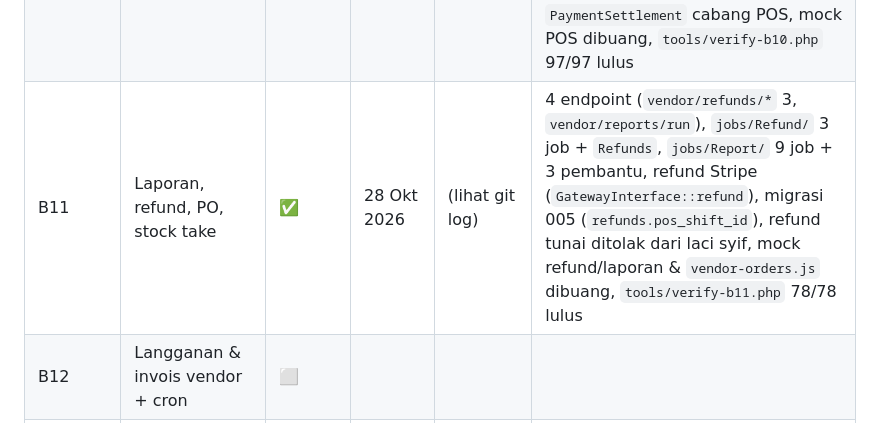
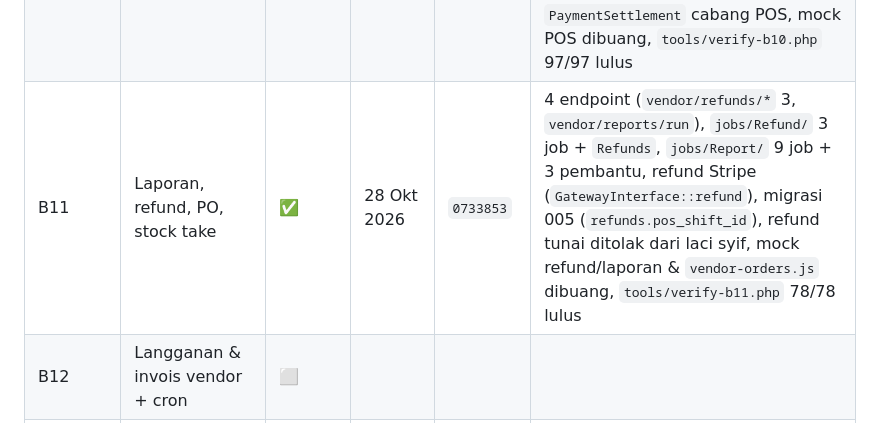
Before and after one commit to kabuto86/Koperasi_sekolah, a Markdown page: DOC/PROSES.md, the part around the change. Drawn GitHub-style.

Commit message:
docs: catat hash commit B11 dalam PROSES
Co-Authored-By: Claude Opus 5.5 <noreply@anthropic.com>
Claude-Session: https://claude.ai/code/session_015hhM2ZdT2GGdoDV66CRK5W

```diff
--- a/DOC/PROSES.md
+++ b/DOC/PROSES.md
@@ -46,7 +46,7 @@ Petunjuk: ⬜ belum mula · 🟡 sedang berjalan · ✅ siap · ⛔ tersekat
 | B8 | Payment gateway + webhook | ✅ | 28 Okt 2026 | `97e3b42` | 5 driver `payments/`, 13 job `jobs/Payment/`, `vendor/payments/*` sebenar, 5 webhook, semakan semula + amaun + idempotent, cron luput online, `tools/verify-b8.php` 95/95 lulus |
 | B9 | Pengurusan pesanan & serah barang | ✅ | 28 Okt 2026 | `cdd17ba` | 16 endpoint vendor (pesanan, serah, ibu bapa, tetapan), pembantu `VendorOrders` + 16 job, `StockLedger::collect`, e-mel sedia/diambil/dibayar, kod 4 digit dikunci + buka oleh pengurus, `tools/verify-b9.php` 106/106 lulus |
 | B10 | POS kaunter | ✅ | 28 Okt 2026 | `a3417ed` | 15 endpoint (`vendor/pos/*` 12, `vendor/promotions/*` 3), `core/PosAuth`, 15 job + 3 pembantu `jobs/Pos/`, 3 job promosi, PIN Argon2id sebenar, QR gateway + webhook, `PaymentSettlement` cabang POS, mock POS dibuang, `tools/verify-b10.php` 97/97 lulus |
-| B11 | Laporan, refund, PO, stock take | ✅ | 28 Okt 2026 | (lihat git log) | 4 endpoint (`vendor/refunds/*` 3, `vendor/reports/run`), `jobs/Refund/` 3 job + `Refunds`, `jobs/Report/` 9 job + 3 pembantu, refund Stripe (`GatewayInterface::refund`), migrasi 005 (`refunds.pos_shift_id`), refund tunai ditolak dari laci syif, mock refund/laporan & `vendor-orders.js` dibuang, `tools/verify-b11.php` 78/78 lulus |
+| B11 | Laporan, refund, PO, stock take | ✅ | 28 Okt 2026 | `0733853` | 4 endpoint (`vendor/refunds/*` 3, `vendor/reports/run`), `jobs/Refund/` 3 job + `Refunds`, `jobs/Report/` 9 job + 3 pembantu, refund Stripe (`GatewayInterface::refund`), migrasi 005 (`refunds.pos_shift_id`), refund tunai ditolak dari laci syif, mock refund/laporan & `vendor-orders.js` dibuang, `tools/verify-b11.php` 78/78 lulus |
 | B12 | Langganan & invois vendor + cron | ⬜ | | | |
 | B13 | Modul add-on | ⬜ | | | |
 | B14 | Modul terjemahan + pengerasan keselamatan | ⬜ | | | |
```
